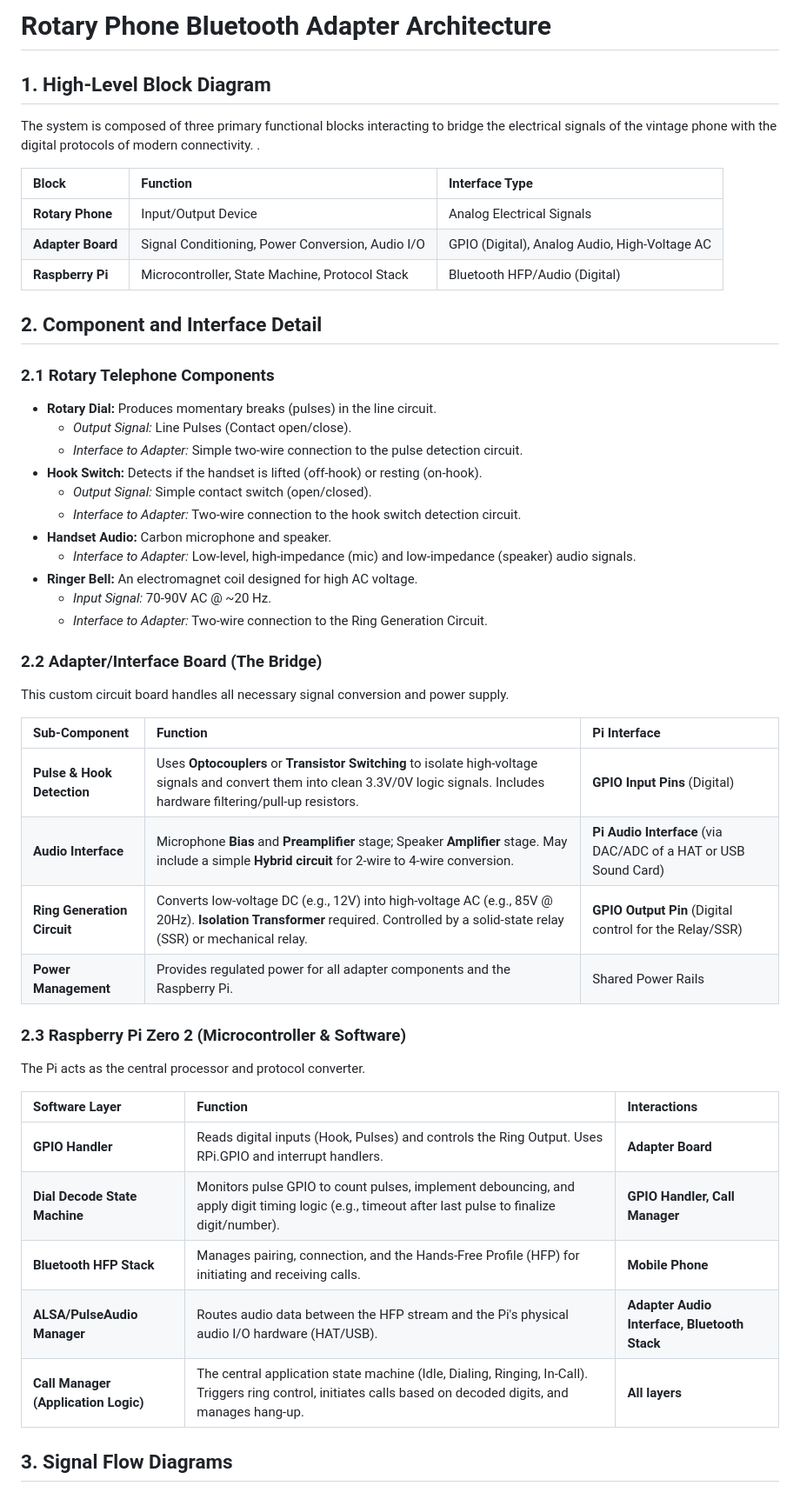
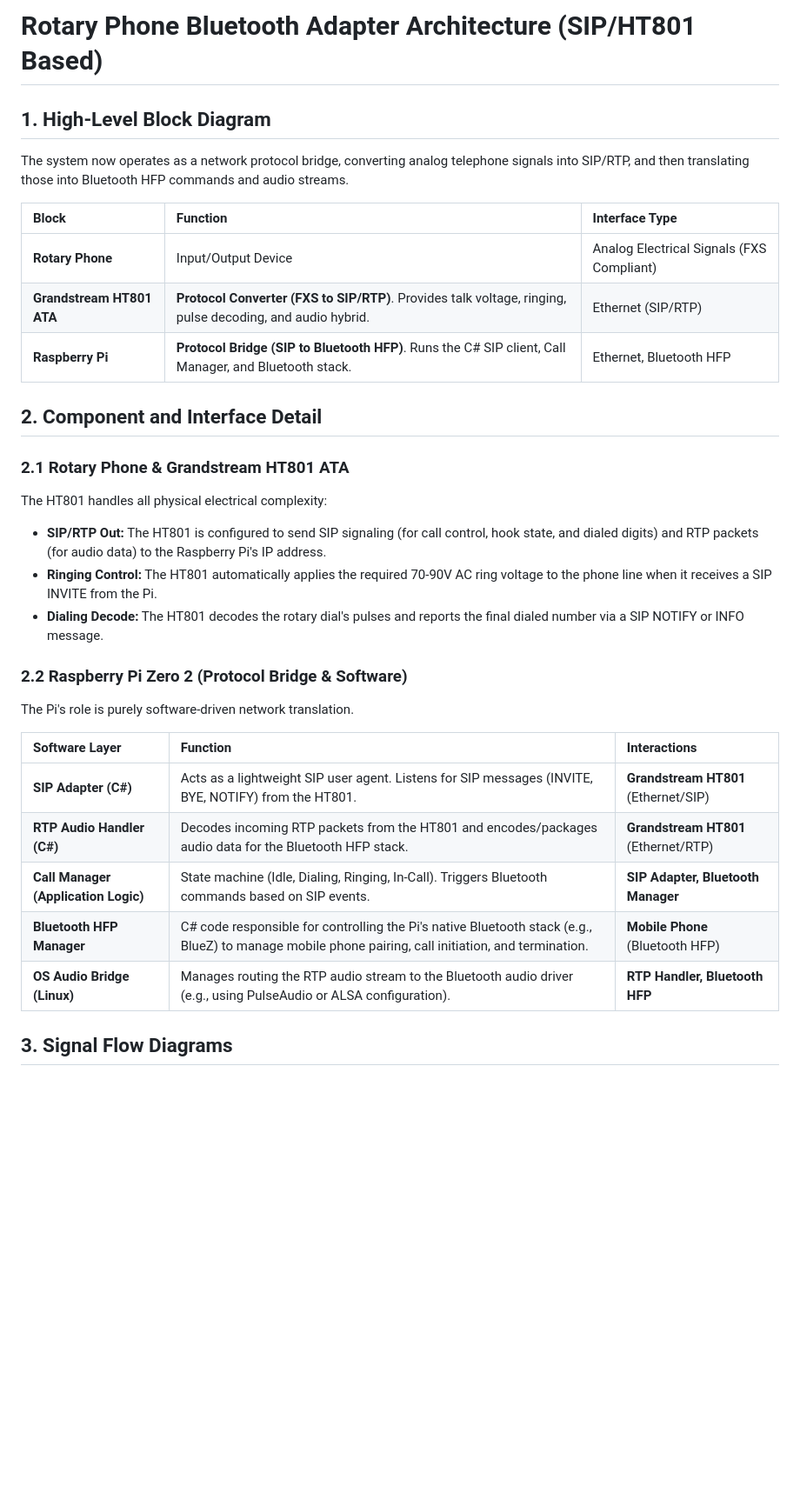
Before and after one commit to mmackelprang/RotaryPhone, a Markdown page: ARCHITECTURE.md, the part around the change printed below. Shown: that part at 87% size. GitHub-like rendering; blank space fills up the shorter version.

Commit message:
Revise architecture details for Bluetooth adapter system
Updated architecture document to reflect changes in system components and functionality, including the addition of the Grandstream HT801 as a protocol converter and clarifications on signal flow.

```diff
--- a/ARCHITECTURE.md
+++ b/ARCHITECTURE.md
@@ -1,53 +1,36 @@
-# **Rotary Phone Bluetooth Adapter Architecture**
+# **Rotary Phone Bluetooth Adapter Architecture (SIP/HT801 Based)**
 
 ## **1\. High-Level Block Diagram**
 
-The system is composed of three primary functional blocks interacting to bridge the electrical signals of the vintage phone with the digital protocols of modern connectivity. .
+The system now operates as a network protocol bridge, converting analog telephone signals into SIP/RTP, and then translating those into Bluetooth HFP commands and audio streams.
 
 | Block | Function | Interface Type |
 | :---- | :---- | :---- |
-| **Rotary Phone** | Input/Output Device | Analog Electrical Signals |
-| **Adapter Board** | Signal Conditioning, Power Conversion, Audio I/O | GPIO (Digital), Analog Audio, High-Voltage AC |
-| **Raspberry Pi** | Microcontroller, State Machine, Protocol Stack | Bluetooth HFP/Audio (Digital) |
+| **Rotary Phone** | Input/Output Device | Analog Electrical Signals (FXS Compliant) |
+| **Grandstream HT801 ATA** | **Protocol Converter (FXS to SIP/RTP)**. Provides talk voltage, ringing, pulse decoding, and audio hybrid. | Ethernet (SIP/RTP) |
+| **Raspberry Pi** | **Protocol Bridge (SIP to Bluetooth HFP)**. Runs the C\# SIP client, Call Manager, and Bluetooth stack. | Ethernet, Bluetooth HFP |
 
 ## **2\. Component and Interface Detail**
 
-### **2.1 Rotary Telephone Components**
+### **2.1 Rotary Phone & Grandstream HT801 ATA**
 
-* **Rotary Dial:** Produces momentary breaks (pulses) in the line circuit.
-  * *Output Signal:* Line Pulses (Contact open/close).
-  * *Interface to Adapter:* Simple two-wire connection to the pulse detection circuit.
-* **Hook Switch:** Detects if the handset is lifted (off-hook) or resting (on-hook).
-  * *Output Signal:* Simple contact switch (open/closed).
-  * *Interface to Adapter:* Two-wire connection to the hook switch detection circuit.
-* **Handset Audio:** Carbon microphone and speaker.
-  * *Interface to Adapter:* Low-level, high-impedance (mic) and low-impedance (speaker) audio signals.
-* **Ringer Bell:** An electromagnet coil designed for high AC voltage.
-  * *Input Signal:* 70-90V AC @ \~20 Hz.
-  * *Interface to Adapter:* Two-wire connection to the Ring Generation Circuit.
+The HT801 handles all physical electrical complexity:
 
-### **2.2 Adapter/Interface Board (The Bridge)**
+* **SIP/RTP Out:** The HT801 is configured to send SIP signaling (for call control, hook state, and dialed digits) and RTP packets (for audio data) to the Raspberry Pi's IP address.
+* **Ringing Control:** The HT801 automatically applies the required 70-90V AC ring voltage to the phone line when it receives a SIP INVITE from the Pi.
+* **Dialing Decode:** The HT801 decodes the rotary dial's pulses and reports the final dialed number via a SIP NOTIFY or INFO message.
 
-This custom circuit board handles all necessary signal conversion and power supply.
+### **2.2 Raspberry Pi Zero 2 (Protocol Bridge & Software)**
 
-| Sub-Component | Function | Pi Interface |
-| :---- | :---- | :---- |
-| **Pulse & Hook Detection** | Uses **Optocouplers** or **Transistor Switching** to isolate high-voltage signals and convert them into clean 3.3V/0V logic signals. Includes hardware filtering/pull-up resistors. | **GPIO Input Pins** (Digital) |
-| **Audio Interface** | Microphone **Bias** and **Preamplifier** stage; Speaker **Amplifier** stage. May include a simple **Hybrid circuit** for 2-wire to 4-wire conversion. | **Pi Audio Interface** (via DAC/ADC of a HAT or USB Sound Card) |
-| **Ring Generation Circuit** | Converts low-voltage DC (e.g., 12V) into high-voltage AC (e.g., 85V @ 20Hz). **Isolation Transformer** required. Controlled by a solid-state relay (SSR) or mechanical relay. | **GPIO Output Pin** (Digital control for the Relay/SSR) |
-| **Power Management** | Provides regulated power for all adapter components and the Raspberry Pi. | Shared Power Rails |
-
-### **2.3 Raspberry Pi Zero 2 (Microcontroller & Software)**
-
-The Pi acts as the central processor and protocol converter.
+The Pi's role is purely software-driven network translation.
 
 | Software Layer | Function | Interactions |
 | :---- | :---- | :---- |
-| **GPIO Handler** | Reads digital inputs (Hook, Pulses) and controls the Ring Output. Uses RPi.GPIO and interrupt handlers. | **Adapter Board** |
-| **Dial Decode State Machine** | Monitors pulse GPIO to count pulses, implement debouncing, and apply digit timing logic (e.g., timeout after last pulse to finalize digit/number). | **GPIO Handler, Call Manager** |
-| **Bluetooth HFP Stack** | Manages pairing, connection, and the Hands-Free Profile (HFP) for initiating and receiving calls. | **Mobile Phone** |
-| **ALSA/PulseAudio Manager** | Routes audio data between the HFP stream and the Pi's physical audio I/O hardware (HAT/USB). | **Adapter Audio Interface, Bluetooth Stack** |
-| **Call Manager (Application Logic)** | The central application state machine (Idle, Dialing, Ringing, In-Call). Triggers ring control, initiates calls based on decoded digits, and manages hang-up. | **All layers** |
+| **SIP Adapter (C\#)** | Acts as a lightweight SIP user agent. Listens for SIP messages (INVITE, BYE, NOTIFY) from the HT801. | **Grandstream HT801** (Ethernet/SIP) |
+| **RTP Audio Handler (C\#)** | Decodes incoming RTP packets from the HT801 and encodes/packages audio data for the Bluetooth HFP stack. | **Grandstream HT801** (Ethernet/RTP) |
+| **Call Manager (Application Logic)** | State machine (Idle, Dialing, Ringing, In-Call). Triggers Bluetooth commands based on SIP events. | **SIP Adapter, Bluetooth Manager** |
+| **Bluetooth HFP Manager** | C\# code responsible for controlling the Pi's native Bluetooth stack (e.g., BlueZ) to manage mobile phone pairing, call initiation, and termination. | **Mobile Phone** (Bluetooth HFP) |
+| **OS Audio Bridge (Linux)** | Manages routing the RTP audio stream to the Bluetooth audio driver (e.g., using PulseAudio or ALSA configuration). | **RTP Handler, Bluetooth HFP** |
 
 ## **3\. Signal Flow Diagrams**
 
```
Also changed, not shown: other parts of ARCHITECTURE.md (+11 -15 lines).
